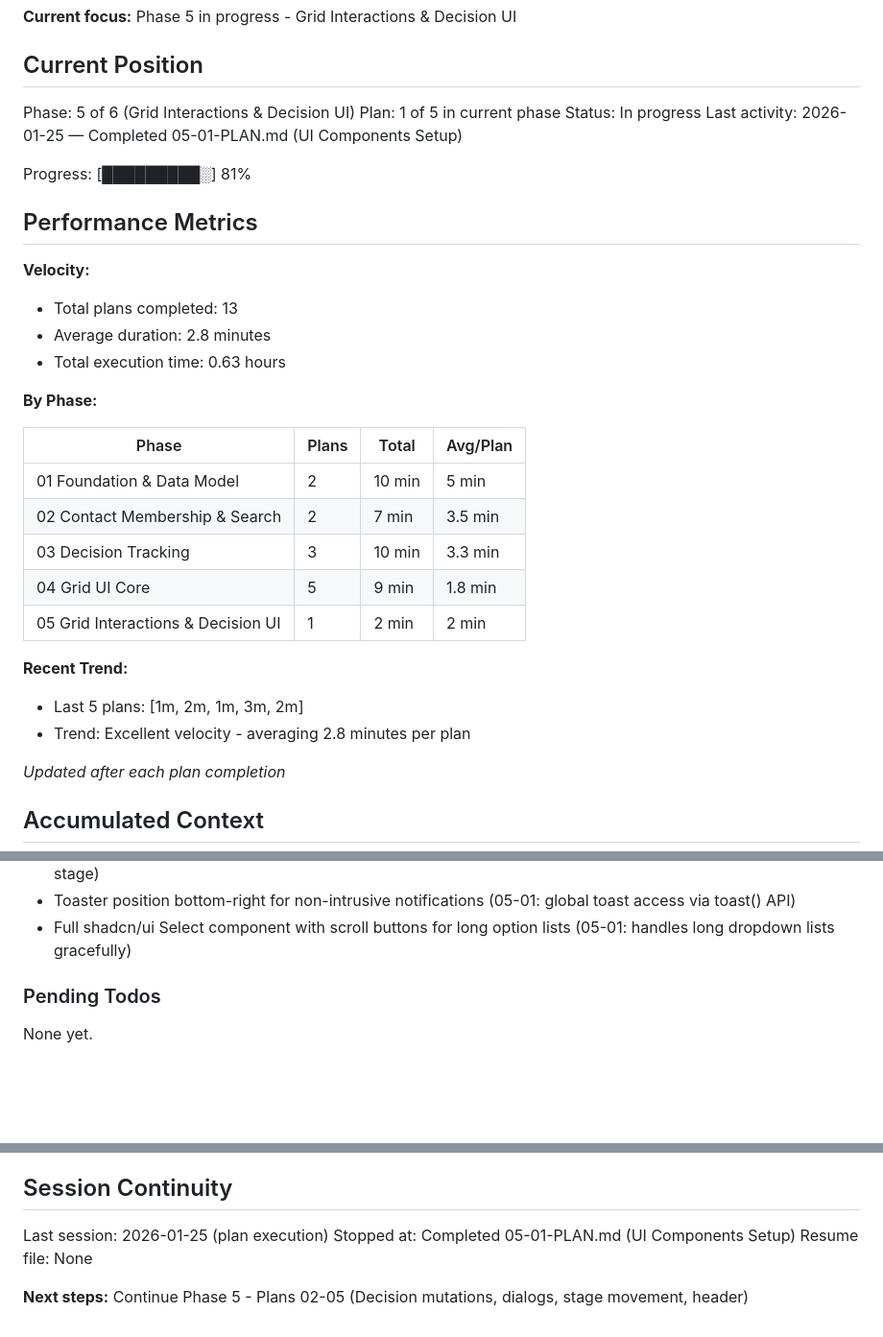
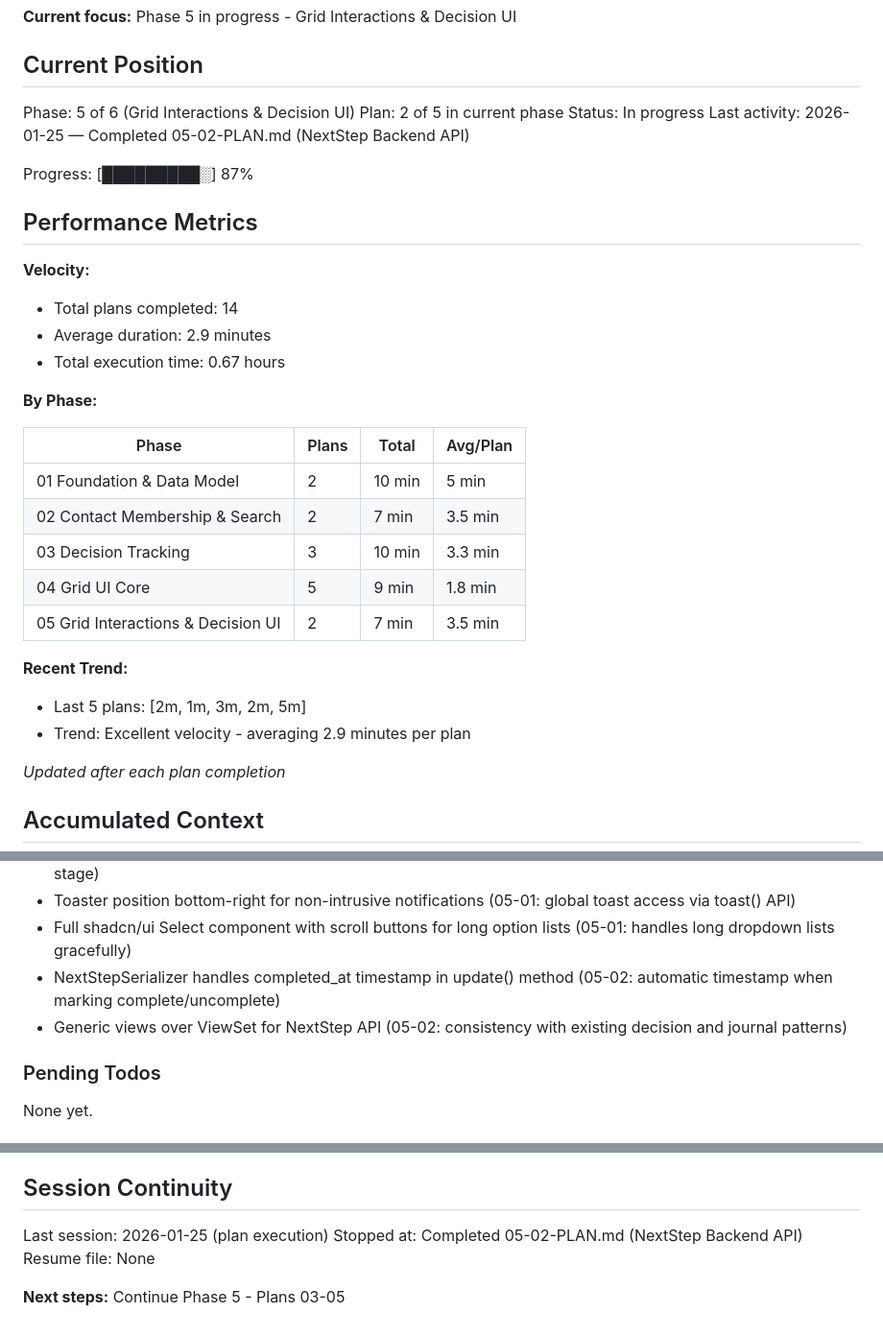
Before and after one commit to matkukla/DonorCRM, a Markdown page: .planning/STATE.md, 3 parts joined by grey strips. Shown at 96% size. GitHub-like rendering; blank space fills up the shorter version.

Commit message:
docs(05-02): complete NextStep backend API plan
Tasks completed: 3/3
- Add NextStep model and migration
- Add serializer, viewset, and URL routing
- Add integration tests for NextStep API

SUMMARY: .planning/phases/05-grid-interactions-decision-ui/05-02-SUMMARY.md

```diff
--- a/.planning/STATE.md
+++ b/.planning/STATE.md
@@ -11,18 +11,18 @@ See: .planning/PROJECT.md (updated 2026-01-24)
 ## Current Position
 
 Phase: 5 of 6 (Grid Interactions & Decision UI)
-Plan: 1 of 5 in current phase
+Plan: 2 of 5 in current phase
 Status: In progress
-Last activity: 2026-01-25 — Completed 05-01-PLAN.md (UI Components Setup)
+Last activity: 2026-01-25 — Completed 05-02-PLAN.md (NextStep Backend API)
 
-Progress: [█████████░] 81%
+Progress: [█████████░] 87%
 
 ## Performance Metrics
 
 **Velocity:**
-- Total plans completed: 13
-- Average duration: 2.8 minutes
-- Total execution time: 0.63 hours
+- Total plans completed: 14
+- Average duration: 2.9 minutes
+- Total execution time: 0.67 hours
 
 **By Phase:**
 
@@ -32,11 +32,11 @@ Progress: [█████████░] 81%
 | 02 Contact Membership & Search | 2 | 7 min | 3.5 min |
 | 03 Decision Tracking | 3 | 10 min | 3.3 min |
 | 04 Grid UI Core | 5 | 9 min | 1.8 min |
-| 05 Grid Interactions & Decision UI | 1 | 2 min | 2 min |
+| 05 Grid Interactions & Decision UI | 2 | 7 min | 3.5 min |
 
 **Recent Trend:**
-- Last 5 plans: [1m, 2m, 1m, 3m, 2m]
-- Trend: Excellent velocity - averaging 2.8 minutes per plan
+- Last 5 plans: [2m, 1m, 3m, 2m, 5m]
+- Trend: Excellent velocity - averaging 2.9 minutes per plan
 
 *Updated after each plan completion*
 
@@ -82,6 +82,8 @@ Recent decisions affecting current work:
 - stage_events computed in serializer (04-05: JournalContactSerializer.get_stage_events aggregates events per stage)
 - Toaster position bottom-right for non-intrusive notifications (05-01: global toast access via toast() API)
 - Full shadcn/ui Select component with scroll buttons for long option lists (05-01: handles long dropdown lists gracefully)
+- NextStepSerializer handles completed_at timestamp in update() method (05-02: automatic timestamp when marking complete/uncomplete)
+- Generic views over ViewSet for NextStep API (05-02: consistency with existing decision and journal patterns)
 
 ### Pending Todos
 
@@ -101,7 +103,7 @@ None yet.
 ## Session Continuity
 
 Last session: 2026-01-25 (plan execution)
-Stopped at: Completed 05-01-PLAN.md (UI Components Setup)
+Stopped at: Completed 05-02-PLAN.md (NextStep Backend API)
 Resume file: None
 
-**Next steps:** Continue Phase 5 - Plans 02-05 (Decision mutations, dialogs, stage movement, header)
+**Next steps:** Continue Phase 5 - Plans 03-05
```
Also changed, not shown: .planning/ROADMAP.md (+3 -3 lines), 1 other file.
